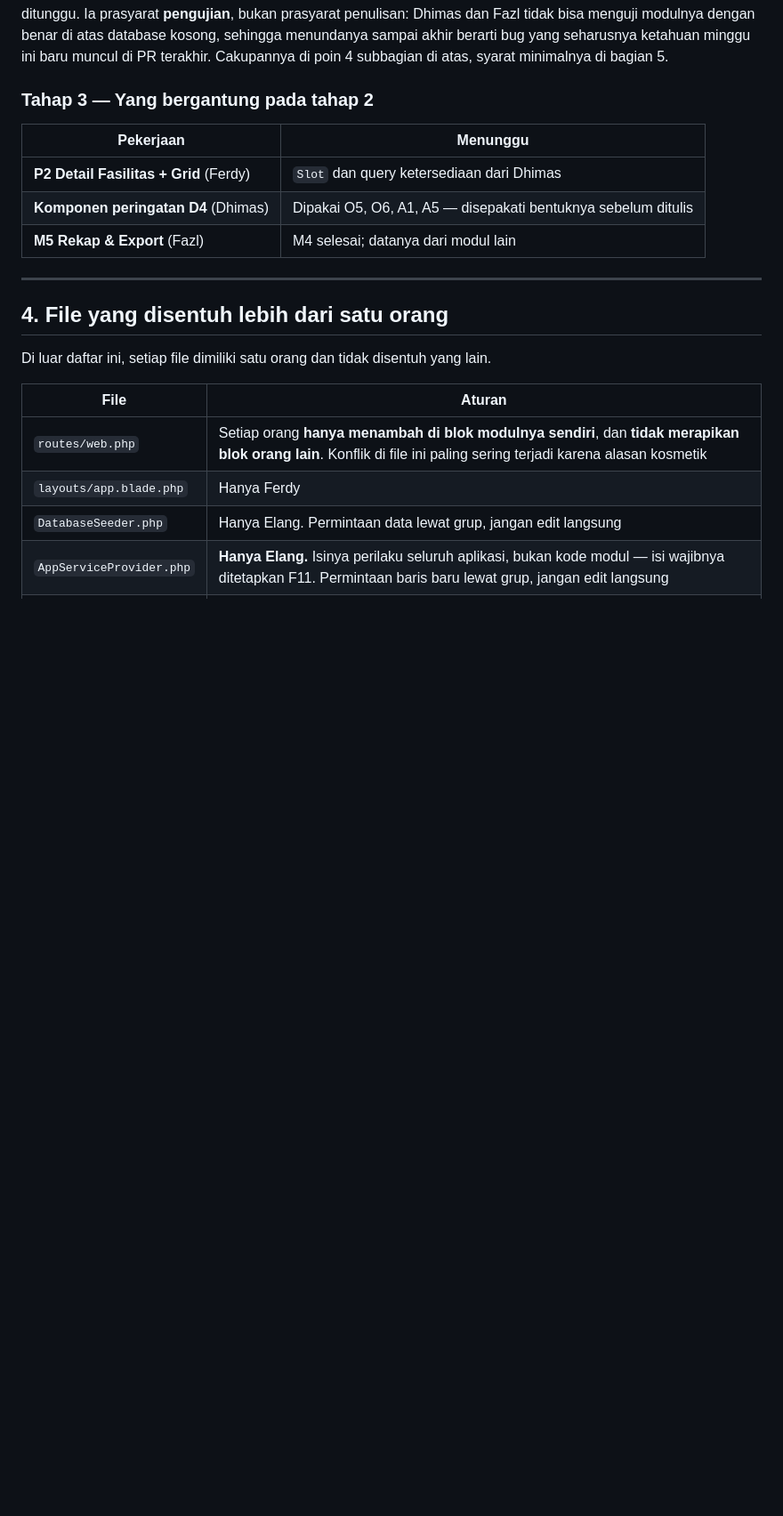
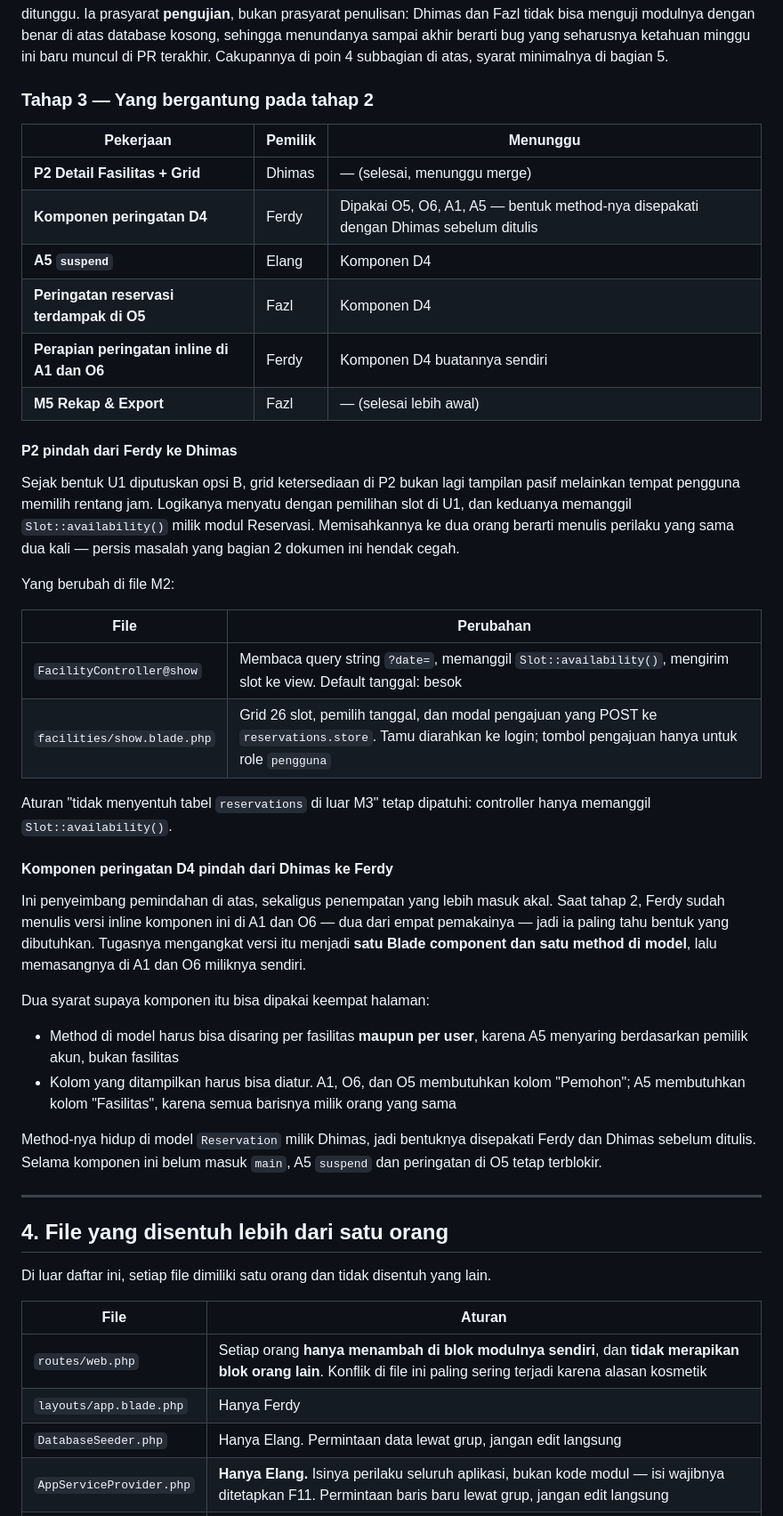
Before and after one commit to PPK-06/reservasi-fasilitas-kampus, a Markdown page: docs/pembagian-modul-dan-urutan-kerja.md, the part around one of its changes. Shown at 89% size. GitHub-like rendering; blank space fills up the shorter version.

Commit message:
docs: catat pemindahan P2 ke Dhimas dan D4 ke Ferdy (v1.5)

```diff
--- a/docs/pembagian-modul-dan-urutan-kerja.md
+++ b/docs/pembagian-modul-dan-urutan-kerja.md
@@ -378,11 +395,38 @@ Dhimas dan Fazl boleh **memulai controller dan Form Request** sebelum login jadi
 
 ### Tahap 3 — Yang bergantung pada tahap 2
 
-| Pekerjaan | Menunggu |
+| Pekerjaan | Pemilik | Menunggu |
+|---|---|---|
+| **P2 Detail Fasilitas + Grid** | Dhimas | — (selesai, menunggu merge) |
+| **Komponen peringatan D4** | Ferdy | Dipakai O5, O6, A1, A5 — bentuk method-nya disepakati dengan Dhimas sebelum ditulis |
+| **A5 `suspend`** | Elang | Komponen D4 |
+| **Peringatan reservasi terdampak di O5** | Fazl | Komponen D4 |
+| **Perapian peringatan inline di A1 dan O6** | Ferdy | Komponen D4 buatannya sendiri |
+| **M5 Rekap & Export** | Fazl | — (selesai lebih awal) |
+
+#### P2 pindah dari Ferdy ke Dhimas
+
+Sejak bentuk U1 diputuskan opsi B, grid ketersediaan di P2 bukan lagi tampilan pasif melainkan tempat pengguna memilih rentang jam. Logikanya menyatu dengan pemilihan slot di U1, dan keduanya memanggil `Slot::availability()` milik modul Reservasi. Memisahkannya ke dua orang berarti menulis perilaku yang sama dua kali — persis masalah yang bagian 2 dokumen ini hendak cegah.
+
+Yang berubah di file M2:
+
+| File | Perubahan |
 |---|---|
-| **P2 Detail Fasilitas + Grid** (Ferdy) | `Slot` dan query ketersediaan dari Dhimas |
-| **Komponen peringatan D4** (Dhimas) | Dipakai O5, O6, A1, A5 — disepakati bentuknya sebelum ditulis |
-| **M5 Rekap & Export** (Fazl) | M4 selesai; datanya dari modul lain |
+| `FacilityController@show` | Membaca query string `?date=`, memanggil `Slot::availability()`, mengirim slot ke view. Default tanggal: besok |
+| `facilities/show.blade.php` | Grid 26 slot, pemilih tanggal, dan modal pengajuan yang POST ke `reservations.store`. Tamu diarahkan ke login; tombol pengajuan hanya untuk role `pengguna` |
+
+Aturan "tidak menyentuh tabel `reservations` di luar M3" tetap dipatuhi: controller hanya memanggil `Slot::availability()`.
+
+#### Komponen peringatan D4 pindah dari Dhimas ke Ferdy
+
+Ini penyeimbang pemindahan di atas, sekaligus penempatan yang lebih masuk akal. Saat tahap 2, Ferdy sudah menulis versi inline komponen ini di A1 dan O6 — dua dari empat pemakainya — jadi ia paling tahu bentuk yang dibutuhkan. Tugasnya mengangkat versi itu menjadi **satu Blade component dan satu method di model**, lalu memasangnya di A1 dan O6 miliknya sendiri.
+
+Dua syarat supaya komponen itu bisa dipakai keempat halaman:
+
+- Method di model harus bisa disaring per fasilitas **maupun per user**, karena A5 menyaring berdasarkan pemilik akun, bukan fasilitas
+- Kolom yang ditampilkan harus bisa diatur. A1, O6, dan O5 membutuhkan kolom "Pemohon"; A5 membutuhkan kolom "Fasilitas", karena semua barisnya milik orang yang sama
+
+Method-nya hidup di model `Reservation` milik Dhimas, jadi bentuknya disepakati Ferdy dan Dhimas sebelum ditulis. Selama komponen ini belum masuk `main`, A5 `suspend` dan peringatan di O5 tetap terblokir.
 
 ---
 
```
Also changed, not shown: other parts of docs/pembagian-modul-dan-urutan-kerja.md (+34 -17 lines).
